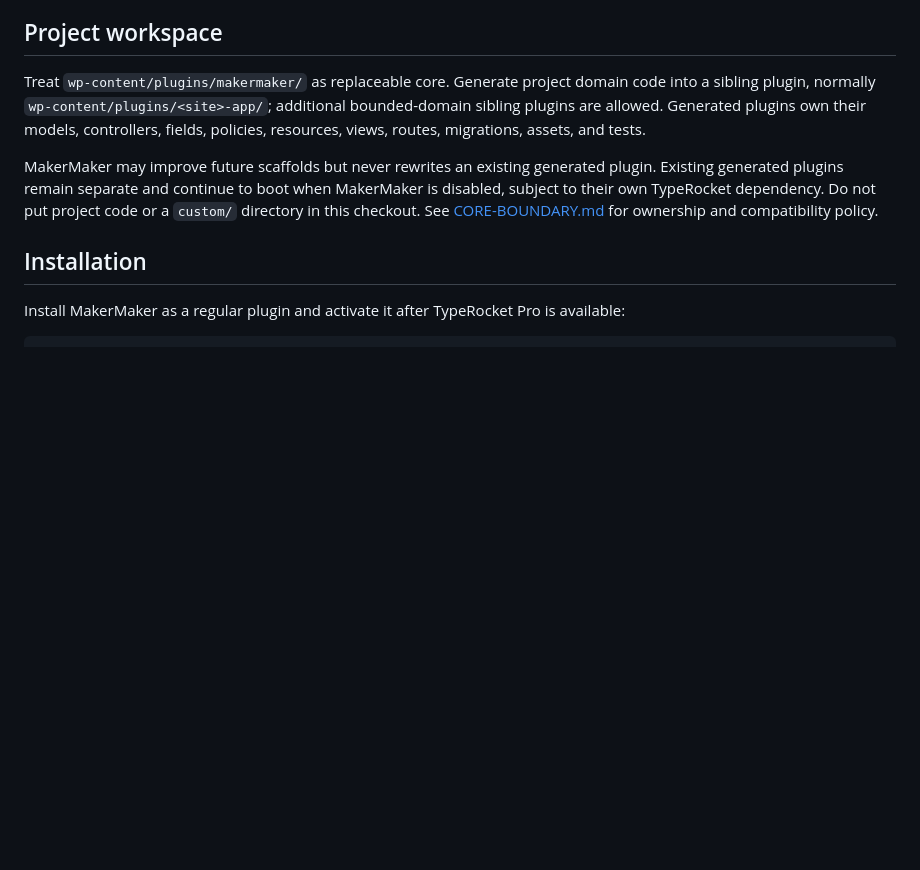
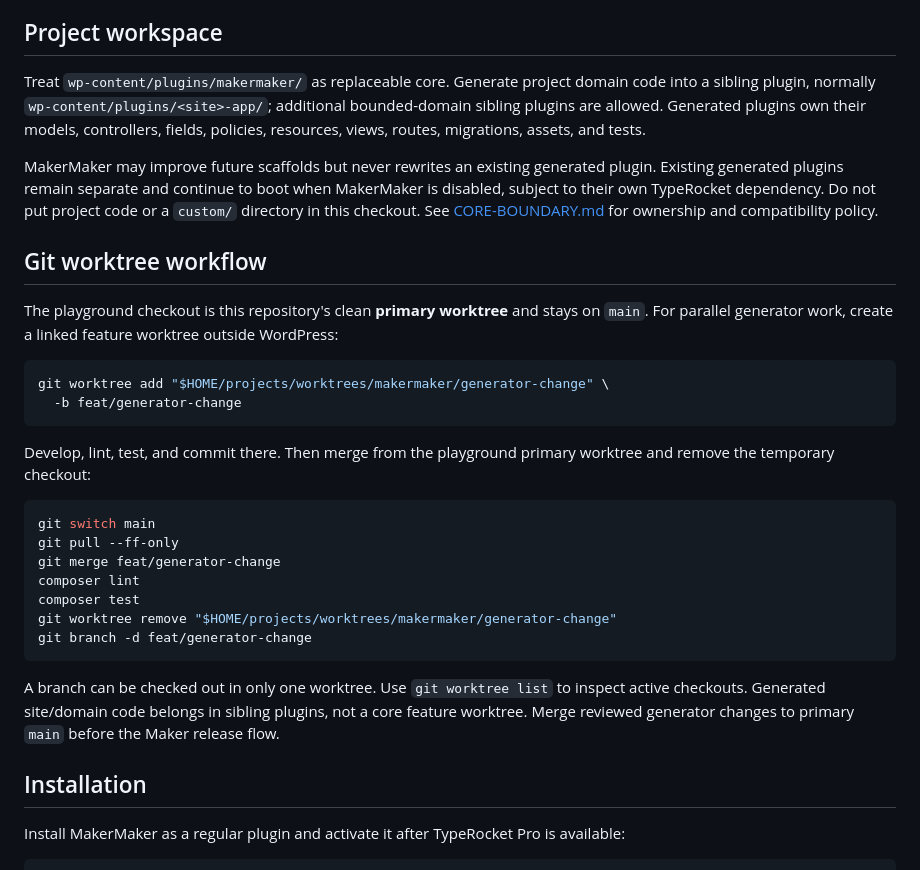
Before and after one commit to prospect-ogujiuba/makermaker, a Markdown page: README.md, the part around the change. Rendered like a GitHub page; blank space fills up the shorter version.

Commit message:
docs: document linked worktree workflow

````diff
--- a/README.md
+++ b/README.md
@@ -25,6 +25,29 @@ No absolute site, container, MU-plugin, or TypeRocket repository path is embedde
 Treat `wp-content/plugins/makermaker/` as replaceable core. Generate project domain code into a sibling plugin, normally `wp-content/plugins/<site>-app/`; additional bounded-domain sibling plugins are allowed. Generated plugins own their models, controllers, fields, policies, resources, views, routes, migrations, assets, and tests.
 
 MakerMaker may improve future scaffolds but never rewrites an existing generated plugin. Existing generated plugins remain separate and continue to boot when MakerMaker is disabled, subject to their own TypeRocket dependency. Do not put project code or a `custom/` directory in this checkout. See [CORE-BOUNDARY.md](CORE-BOUNDARY.md) for ownership and compatibility policy.
+
+## Git worktree workflow
+
+The playground checkout is this repository's clean **primary worktree** and stays on `main`. For parallel generator work, create a linked feature worktree outside WordPress:
+
+```bash
+git worktree add "$HOME/projects/worktrees/makermaker/generator-change" \
+  -b feat/generator-change
+```
+
+Develop, lint, test, and commit there. Then merge from the playground primary worktree and remove the temporary checkout:
+
+```bash
+git switch main
+git pull --ff-only
+git merge feat/generator-change
+composer lint
+composer test
+git worktree remove "$HOME/projects/worktrees/makermaker/generator-change"
+git branch -d feat/generator-change
+```
+
+A branch can be checked out in only one worktree. Use `git worktree list` to inspect active checkouts. Generated site/domain code belongs in sibling plugins, not a core feature worktree. Merge reviewed generator changes to primary `main` before the Maker release flow.
 
 ## Installation
 
````
